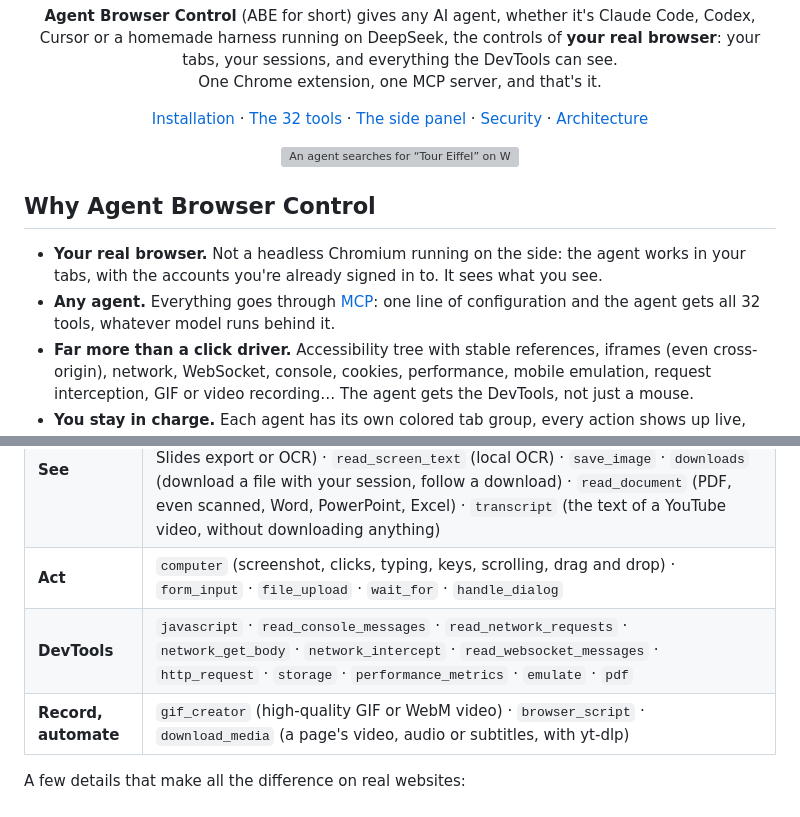
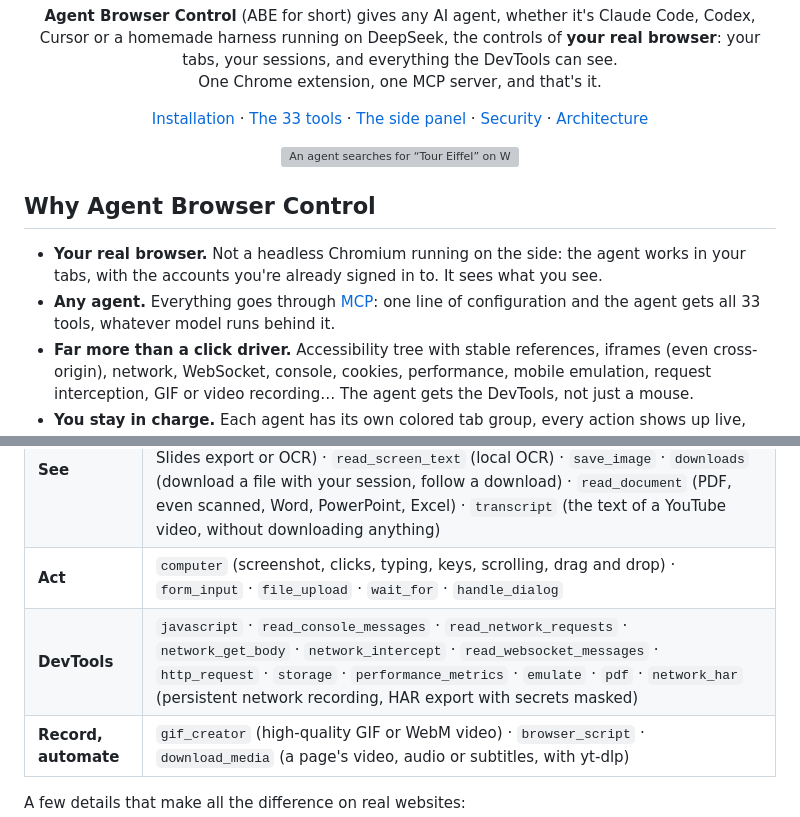
Before and after one commit to salmund/agent-browser-control, a Markdown page: README.en.md, 2 parts joined by grey strips. GitHub-like rendering; grey boxes are pictures that could not be loaded.

```diff
--- a/README.en.md
+++ b/README.en.md
@@ -15,7 +15,7 @@
 
 <p align="center">
   <a href="#installation">Installation</a> ·
-  <a href="#the-tools">The 32 tools</a> ·
+  <a href="#the-tools">The 33 tools</a> ·
   <a href="#the-side-panel">The side panel</a> ·
   <a href="#security">Security</a> ·
   <a href="#architecture">Architecture</a>
@@ -30,7 +30,7 @@
 - **Your real browser.** Not a headless Chromium running on the side: the agent works in your tabs, with the
   accounts you're already signed in to. It sees what you see.
 - **Any agent.** Everything goes through [MCP](https://modelcontextprotocol.io): one line of configuration and the
-  agent gets all 32 tools, whatever model runs behind it.
+  agent gets all 33 tools, whatever model runs behind it.
 - **Far more than a click driver.** Accessibility tree with stable references, iframes (even cross-origin),
   network, WebSocket, console, cookies, performance, mobile emulation, request interception, GIF or video
   recording… The agent gets the DevTools, not just a mouse.
@@ -97,7 +97,7 @@ tab group, is the one announced by the MCP client; use `--agent-name my-agent` t
 | **Tabs** | `tabs_context` · `tabs_create` (incognito too) · `tabs_close` · `navigate` · `resize_window` |
 | **See** | `read_page` (accessibility tree with refs, iframes included: full, on-screen only or as a diff) · `find` · `get_page_text` (canvas pages too: Google Docs, Sheets, Slides export or OCR) · `read_screen_text` (local OCR) · `save_image` · `downloads` (download a file with your session, follow a download) · `read_document` (PDF, even scanned, Word, PowerPoint, Excel) · `transcript` (the text of a YouTube video, without downloading anything) |
 | **Act** | `computer` (screenshot, clicks, typing, keys, scrolling, drag and drop) · `form_input` · `file_upload` · `wait_for` · `handle_dialog` |
-| **DevTools** | `javascript` · `read_console_messages` · `read_network_requests` · `network_get_body` · `network_intercept` · `read_websocket_messages` · `http_request` · `storage` · `performance_metrics` · `emulate` · `pdf` |
+| **DevTools** | `javascript` · `read_console_messages` · `read_network_requests` · `network_get_body` · `network_intercept` · `read_websocket_messages` · `http_request` · `storage` · `performance_metrics` · `emulate` · `pdf` · `network_har` (persistent network recording, HAR export with secrets masked) |
 | **Record, automate** | `gif_creator` (high-quality GIF or WebM video) · `browser_script` · `download_media` (a page's video, audio or subtitles, with yt-dlp) |
 
 A few details that make all the difference on real websites:
```
Also changed, not shown: README.md (+3 -3 lines), docs/assets/banner.en.png, docs/assets/banner.png, docs/assets/social-preview.png, 9 other files.
